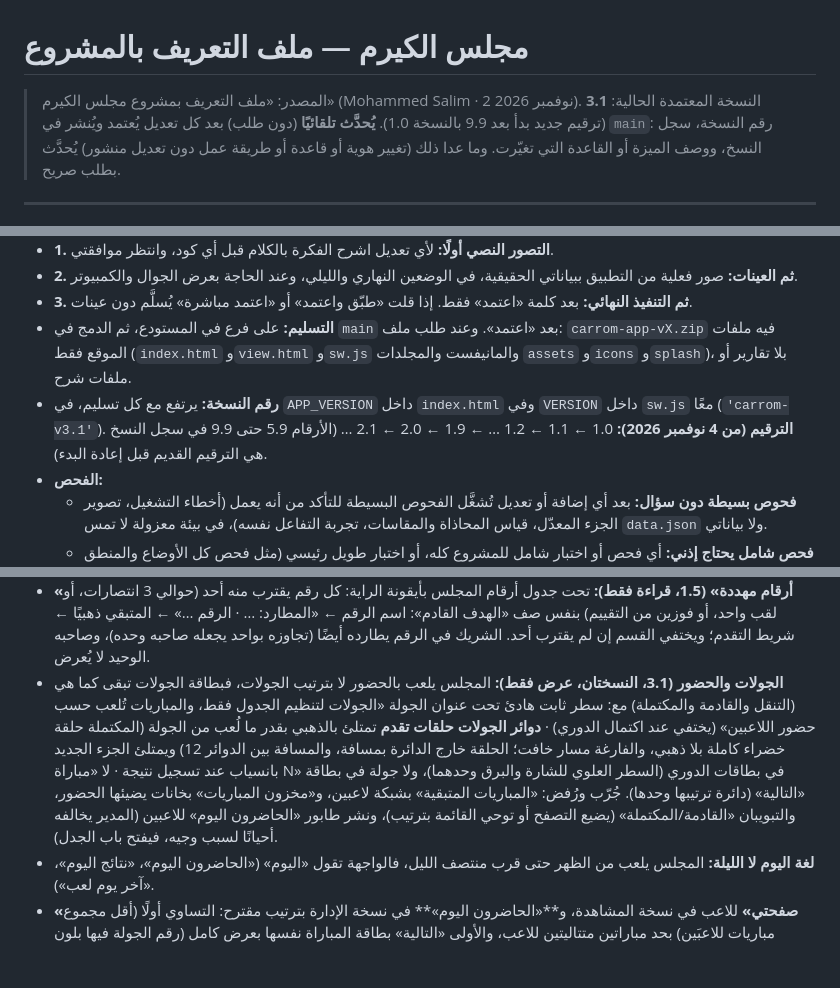
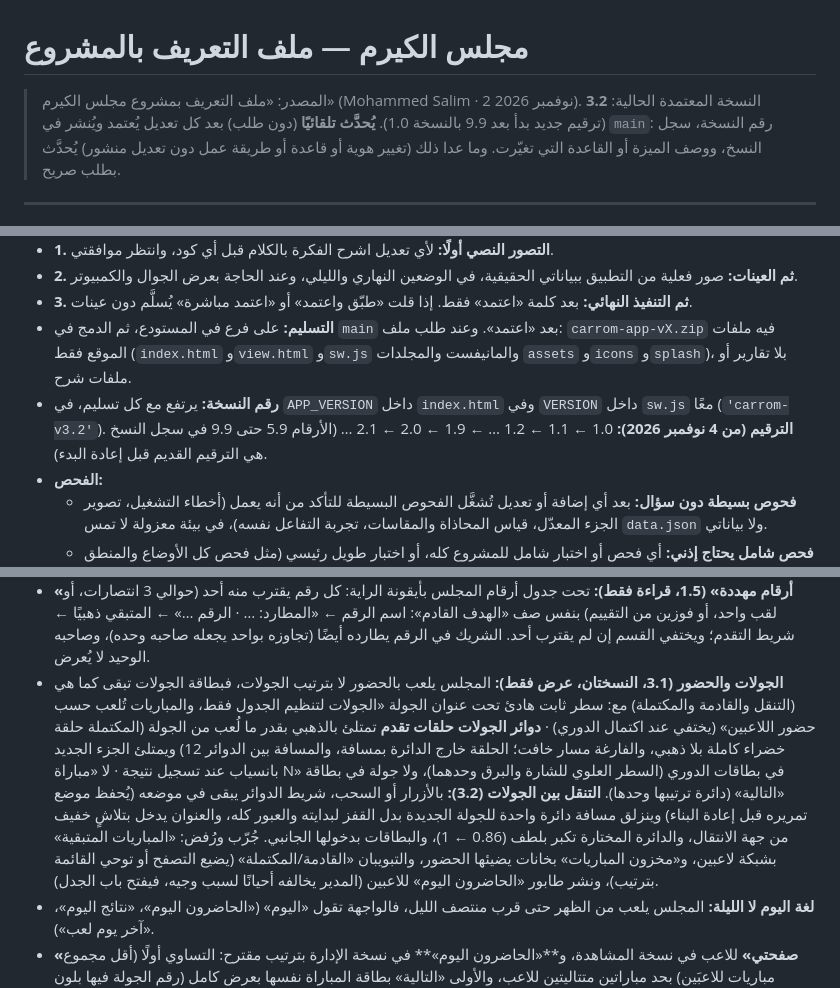
Before and after one commit to mdalhaser/carrom-dashboard, a Markdown page: CLAUDE.md, 3 parts joined by grey strips. GitHub-like rendering; blank space fills up the shorter version.

Commit message:
CLAUDE.md: 3.2
Co-Authored-By: Claude Opus 5.5 <noreply@anthropic.com>
Claude-Session: https://claude.ai/code/session_01BRTQmTzYQiEcvJxcKeLxQN

```diff
--- a/CLAUDE.md
+++ b/CLAUDE.md
@@ -1,6 +1,6 @@
 # مجلس الكيرم — ملف التعريف بالمشروع
 
-> المصدر: «ملف التعريف بمشروع مجلس الكيرم» (Mohammed Salim · 2 نوفمبر 2026). النسخة المعتمدة الحالية: **3.1** (ترقيم جديد بدأ بعد 9.9 بالنسخة 1.0).
+> المصدر: «ملف التعريف بمشروع مجلس الكيرم» (Mohammed Salim · 2 نوفمبر 2026). النسخة المعتمدة الحالية: **3.2** (ترقيم جديد بدأ بعد 9.9 بالنسخة 1.0).
 > **يُحدَّث تلقائيًا** (دون طلب) بعد كل تعديل يُعتمد ويُنشر في `main`: رقم النسخة، سجل النسخ، ووصف الميزة أو القاعدة التي تغيّرت. وما عدا ذلك (تغيير هوية أو قاعدة أو طريقة عمل دون تعديل منشور) يُحدَّث بطلب صريح.
 
 ---
@@ -254,7 +254,7 @@ Optimize for the best possible result, long-term maintainability, visual excelle
 - **2. ثم العينات:** صور فعلية من التطبيق ببياناتي الحقيقية، في الوضعين النهاري والليلي، وعند الحاجة بعرض الجوال والكمبيوتر.
 - **3. ثم التنفيذ النهائي:** بعد كلمة «اعتمد» فقط. إذا قلت «طبّق واعتمد» أو «اعتمد مباشرة» يُسلَّم دون عينات.
 - **التسليم:** على فرع في المستودع، ثم الدمج في `main` بعد «اعتمد». وعند طلب ملف: `carrom-app-vX.zip` فيه ملفات الموقع فقط (`index.html` و`view.html` و`sw.js` والمانيفست والمجلدات `assets` و`icons` و`splash`)، بلا تقارير أو ملفات شرح.
-- **رقم النسخة:** يرتفع مع كل تسليم، في `APP_VERSION` داخل `index.html` وفي `VERSION` داخل `sw.js` معًا (`'carrom-v3.1'`). **الترقيم (من 4 نوفمبر 2026):** 1.0 ← 1.1 ← 1.2 … ← 1.9 ← 2.0 ← 2.1 … (الأرقام 5.9 حتى 9.9 في سجل النسخ هي الترقيم القديم قبل إعادة البدء).
+- **رقم النسخة:** يرتفع مع كل تسليم، في `APP_VERSION` داخل `index.html` وفي `VERSION` داخل `sw.js` معًا (`'carrom-v3.2'`). **الترقيم (من 4 نوفمبر 2026):** 1.0 ← 1.1 ← 1.2 … ← 1.9 ← 2.0 ← 2.1 … (الأرقام 5.9 حتى 9.9 في سجل النسخ هي الترقيم القديم قبل إعادة البدء).
 - **الفحص:**
   - **فحوص بسيطة دون سؤال:** بعد أي إضافة أو تعديل تُشغَّل الفحوص البسيطة للتأكد من أنه يعمل (أخطاء التشغيل، تصوير الجزء المعدّل، قياس المحاذاة والمقاسات، تجربة التفاعل نفسه)، في بيئة معزولة لا تمس `data.json` ولا بياناتي.
   - **فحص شامل يحتاج إذني:** أي فحص أو اختبار شامل للمشروع كله، أو اختبار طويل رئيسي (مثل فحص كل الأوضاع والمنطق المحمي من أوله لآخره) — اسألني قبله، واشرح ماذا سيفحص وهل هو ضروري.
@@ -307,7 +307,7 @@ Optimize for the best possible result, long-term maintainability, visual excelle
 - **«بلا خسارة» (1.4، قراءة فقط):** في بطاقة «آخر يوم لعب / نتائج اليوم» (النسختان) وصورة «نتائج اليوم» ونصها: كل من لعب **مباراتين على الأقل** في يوم اللعب **دون أي خسارة** (الفوز والتعادل مقبولان؛ فوز الانسحاب فوز؛ الملغاة لا تُحتسب)، **أبجديًا بلا أرقام ولا ترتيب** (حقيقة لا لقب، فلا جدل). دالة واحدة `unbeatenOfDay` للبطاقة والصورة. العنوان «بلا خسارة» (رأس البطاقة والصورة يذكر اليوم)، و«بلا خسارة حتى الآن» في يوم اللعب الجاري في البطاقة الحية فقط؛ **صورة «نتائج اليوم» ونصها: «بلا خسارة» دائمًا** (2.0: تُنشر بعد انتهاء اليوم غالبًا، ويوم اللعب يمتد حتى ساعة بدء اليوم التالي)، ولا يظهر في يوم بلا أحد. أيقونة الدرع، و«أنا» بالذهبي. سطر هادئ تحت شريط الأيام بلا صندوق، والأسماء بحجم ووزن أسماء المباريات (15/700)؛ في الصورة لوحة عاجية فوق الجدول. «نجم اليوم» بترجيح جُرّب ورُفض لأنه يثير الجدل.
 - **«على المحك» (1.5، قراءة فقط):** مباراة قادمة يكفي الفوز فيها لحسم وسام أو رقم قياسي لأحد طرفيها (من مرشحي «الهدف القادم» المشتركين `goalCandidates`، محسوبة مرة لكل تغيّر في النتائج `stakesData`). **البطاقة:** أيقونة برق ذهبية صغيرة فقط بجانب رقم المباراة (لا نص، لا تغيير في الحجم، شارة الحالة لا تُمس؛ محاذاة بصرية مقيسة `--ic-y`). **ورقة المباراة (اللاعبون) ونافذة تسجيل النتيجة (الإدارة):** صندوق «على المحك» بجملة كاملة («فوز أو تعادل يكسر به … رقم «…»» / «فوز يمنح … «…»»). في الدوري على مباراة اللاعب التالية فقط؛ الألقاب في نهائي الفردي والفرق فقط؛ لا يستخدم «سباق اللقب». جُرّب سطر نصي في البطاقة ورُفض (يطيلها ويزاحمها)، وجُرّبت الميدالية ورُفضت (تُقرأ وسامًا مكتسبًا وتتشوه صغيرة).
 - **«أرقام مهددة» (1.5، قراءة فقط):** تحت جدول أرقام المجلس بأيقونة الراية: كل رقم يقترب منه أحد (حوالي 3 انتصارات، أو لقب واحد، أو فوزين من التقييم) بنفس صف «الهدف القادم»: اسم الرقم ← «المطارد: … · الرقم …» ← المتبقي ذهبيًا ← شريط التقدم؛ ويختفي القسم إن لم يقترب أحد. الشريك في الرقم يطارده أيضًا (تجاوزه بواحد يجعله صاحبه وحده)، وصاحبه الوحيد لا يُعرض.
-- **الجولات والحضور (3.1، النسختان، عرض فقط):** المجلس يلعب بالحضور لا بترتيب الجولات، فبطاقة الجولات تبقى كما هي (التنقل والقادمة والمكتملة) مع: سطر ثابت هادئ تحت عنوان الجولة «الجولات لتنظيم الجدول فقط، والمباريات تُلعب حسب حضور اللاعبين» (يختفي عند اكتمال الدوري) · **دوائر الجولات حلقات تقدم** تمتلئ بالذهبي بقدر ما لُعب من الجولة (المكتملة حلقة خضراء كاملة بلا ذهبي، والفارغة مسار خافت؛ الحلقة خارج الدائرة بمسافة، والمسافة بين الدوائر 12) ويمتلئ الجزء الجديد بانسياب عند تسجيل نتيجة · لا «مباراة N» في بطاقات الدوري (السطر العلوي للشارة والبرق وحدهما)، ولا جولة في بطاقة «التالية» (دائرة ترتيبها وحدها). جُرّب ورُفض: «المباريات المتبقية» بشبكة لاعبين، و«مخزون المباريات» بخانات يضيئها الحضور، والتبويبان «القادمة/المكتملة» (يضيع التصفح أو توحي القائمة بترتيب)، ونشر طابور «الحاضرون اليوم» للاعبين (المدير يخالفه أحيانًا لسبب وجيه، فيفتح باب الجدل).
+- **الجولات والحضور (3.1، النسختان، عرض فقط):** المجلس يلعب بالحضور لا بترتيب الجولات، فبطاقة الجولات تبقى كما هي (التنقل والقادمة والمكتملة) مع: سطر ثابت هادئ تحت عنوان الجولة «الجولات لتنظيم الجدول فقط، والمباريات تُلعب حسب حضور اللاعبين» (يختفي عند اكتمال الدوري) · **دوائر الجولات حلقات تقدم** تمتلئ بالذهبي بقدر ما لُعب من الجولة (المكتملة حلقة خضراء كاملة بلا ذهبي، والفارغة مسار خافت؛ الحلقة خارج الدائرة بمسافة، والمسافة بين الدوائر 12) ويمتلئ الجزء الجديد بانسياب عند تسجيل نتيجة · لا «مباراة N» في بطاقات الدوري (السطر العلوي للشارة والبرق وحدهما)، ولا جولة في بطاقة «التالية» (دائرة ترتيبها وحدها). **التنقل بين الجولات (3.2):** بالأزرار أو السحب، شريط الدوائر يبقى في موضعه (يُحفظ موضع تمريره قبل إعادة البناء) وينزلق مسافة دائرة واحدة للجولة الجديدة بدل القفز لبدايته والعبور كله، والعنوان يدخل بتلاشٍ خفيف من جهة الانتقال، والدائرة المختارة تكبر بلطف (0.86 ← 1)، والبطاقات بدخولها الجانبي. جُرّب ورُفض: «المباريات المتبقية» بشبكة لاعبين، و«مخزون المباريات» بخانات يضيئها الحضور، والتبويبان «القادمة/المكتملة» (يضيع التصفح أو توحي القائمة بترتيب)، ونشر طابور «الحاضرون اليوم» للاعبين (المدير يخالفه أحيانًا لسبب وجيه، فيفتح باب الجدل).
 - **لغة اليوم لا الليلة:** المجلس يلعب من الظهر حتى قرب منتصف الليل، فالواجهة تقول «اليوم» («الحاضرون اليوم»، «نتائج اليوم»، «آخر يوم لعب»).
 - **«صفحتي»** للاعب في نسخة المشاهدة، و**«الحاضرون اليوم»** في نسخة الإدارة بترتيب مقترح: التساوي أولًا (أقل مجموع مباريات للاعبَين) بحد مباراتين متتاليتين للاعب، والأولى «التالية» بطاقة المباراة نفسها بعرض كامل (رقم الجولة فيها بلون هادئ)، وبعدها **طابور بعمود واحد** (1.6) بعنوان «بعدها»: صفوف 48 بكسل بهيكل صفوف «آخر يوم لعب» (رقم الدور ← الاسم ← «ضد» ← الاسم ← خانة البرق)، و«ضد» على محور «التالية» تمامًا، بلا رقم جولة؛ أول 5 ظاهرة والبقية خلف «عرض الكل» إن زادت عن 6. الصف زر يفتح تسجيل النتيجة. لا زر لترتيب الجولات.
 - **«سباق اللقب»** في نسخة الإدارة فقط: المراحل، المنافسون، «بلا هامش»، ونقاط الضمان، مع دليل السباق. **2.1:** العبارة بالنقاط وبصياغة حسابية محايدة («يحتاج … إلى X نقطة من N مباريات متبقية لضمان اللقب حسابيًا، دون الاعتماد على نتائج المنافسين»)، ومعها عند الحاجة أقل ما يكفيه إن جاءت نقاطه من **مواجهاته المباشرة** مع المنافسين (فوزه على منافس يضيف له 3 ويُسقط 3 من أقصاه؛ بحث كامل في نتائج مبارياته ضد المنافسين حتى 11 مباراة، والجملة تظهر فقط حين تسمّي خصمًا أو خصمين)؛ وتحتها **«أقل ما يكفيه للضمان»** (وبجانبه «والبقية بأي نتيجة»، 2.2): تركيبات حد أدنى من `getLeagueClinchScenarios` (انتصارات وتعادلات)، الدنيا فقط بلا تكرار، مرتبة بالمطابق ثم الأقل تجاوزًا ثم الأقل انتصارات، 3 ثم «عرض الكل»، صفوف بلا صندوق. عبارات: «لا يستطيع … ضمان اللقب بنتائجه وحدها حتى الآن» · «انتهت مباريات … وأصبح حسم اللقب مرتبطًا بنتائج المنافسين المتبقية» · «حُسم لقب الدوري حسابيًا لصالح …». المساواة في النقاط لا تُعد ضمانًا (كسر التعادل قد يتغير). البطاقة تختفي عند اكتمال الدوري (بطاقة البطل تغطيه)، ولا شيء منها في `view.html` (الكتلة تتوقف بـ `CARROM_VIEW`، ولا تُحذف من الملف حفاظًا على قاعدة توليده).
```
Also changed, not shown: other parts of CLAUDE.md (+1 -0 lines).
